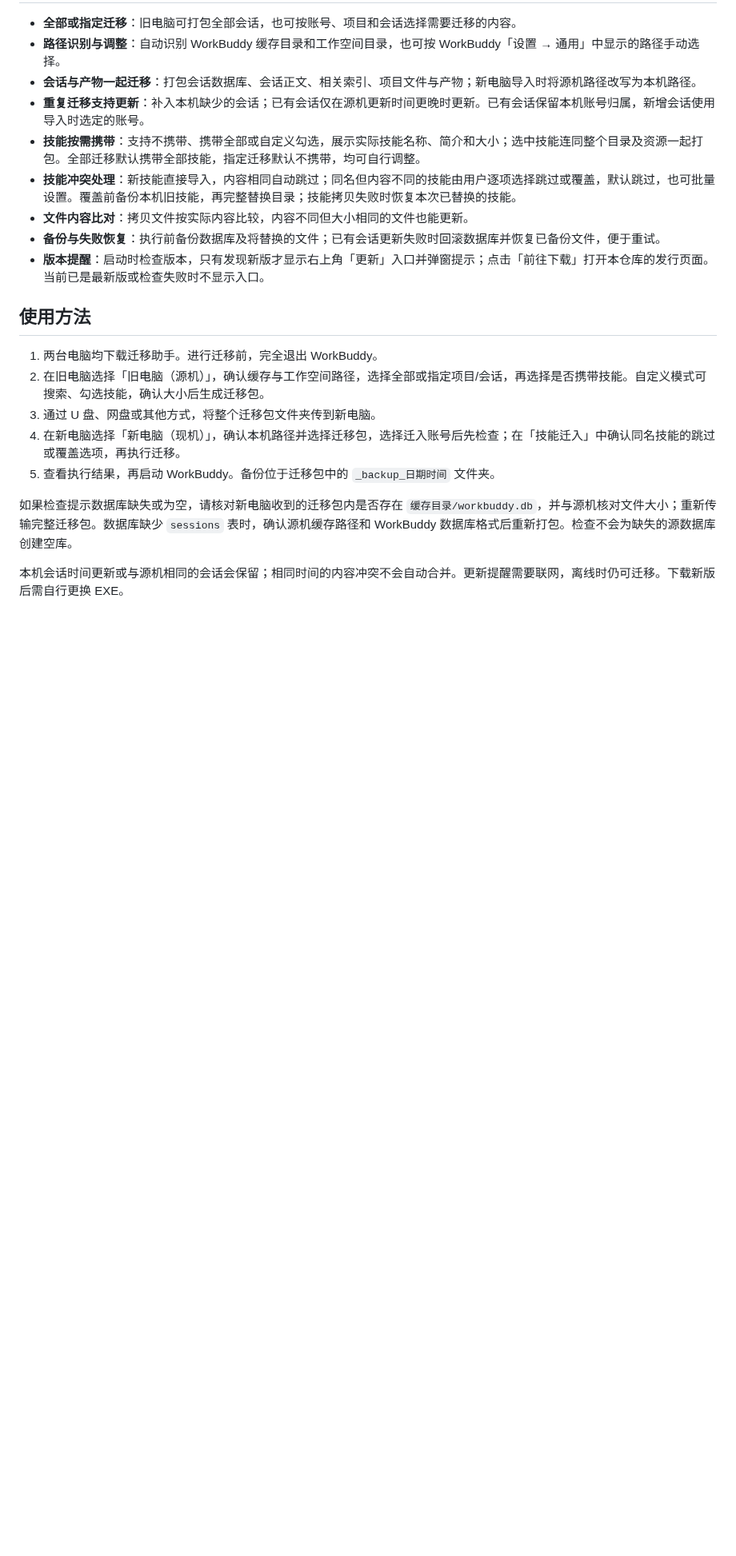
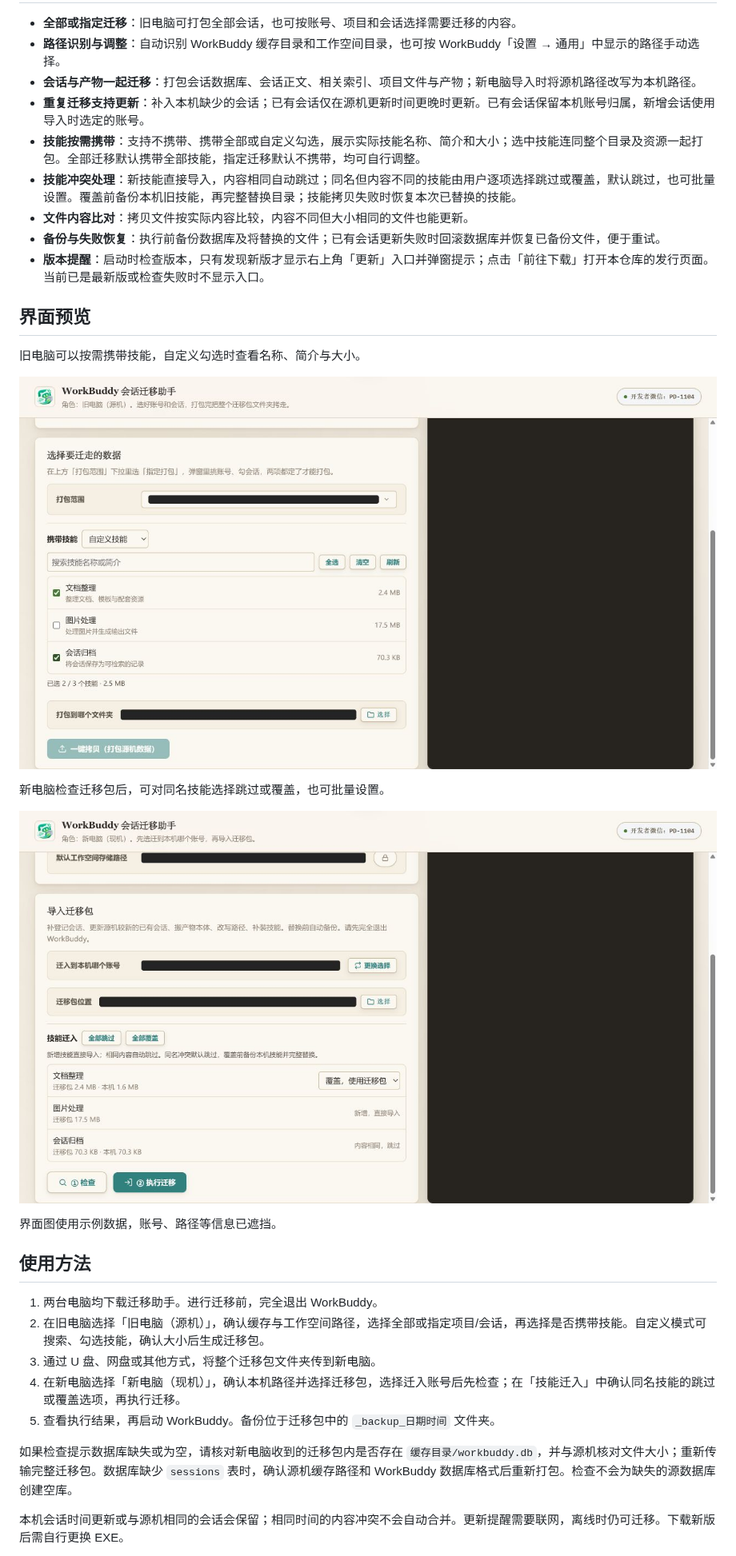
Before and after one commit to PD-1004/workbuddy-migrate, a Markdown page: README.md, the part around one of its changes. Shown at 80% size. Rendered like a GitHub page; pictures changed too: docs/images/skills-import.jpg (added), docs/images/skills-pack.jpg (added); blank space fills up the shorter version.

```diff
--- a/README.md
+++ b/README.md
@@ -15,6 +19,18 @@ Windows 桌面工具，用于把 WorkBuddy 的会话记录、项目文件和相
 - **文件内容比对**：拷贝文件按实际内容比较，内容不同但大小相同的文件也能更新。
 - **备份与失败恢复**：执行前备份数据库及将替换的文件；已有会话更新失败时回滚数据库并恢复已备份文件，便于重试。
 - **版本提醒**：启动时检查版本，只有发现新版才显示右上角「更新」入口并弹窗提示；点击「前往下载」打开本仓库的发行页面。当前已是最新版或检查失败时不显示入口。
+
+## 界面预览
+
+旧电脑可以按需携带技能，自定义勾选时查看名称、简介与大小。
+
+![自定义选择携带的技能](docs/images/skills-pack.jpg)
+
+新电脑检查迁移包后，可对同名技能选择跳过或覆盖，也可批量设置。
+
+![技能迁入时选择跳过或覆盖](docs/images/skills-import.jpg)
+
+界面图使用示例数据，账号、路径等信息已遮挡。
 
 ## 使用方法
 
```
Also changed, not shown: other parts of README.md (+5 -24 lines), docs/images/home.jpg (added).
